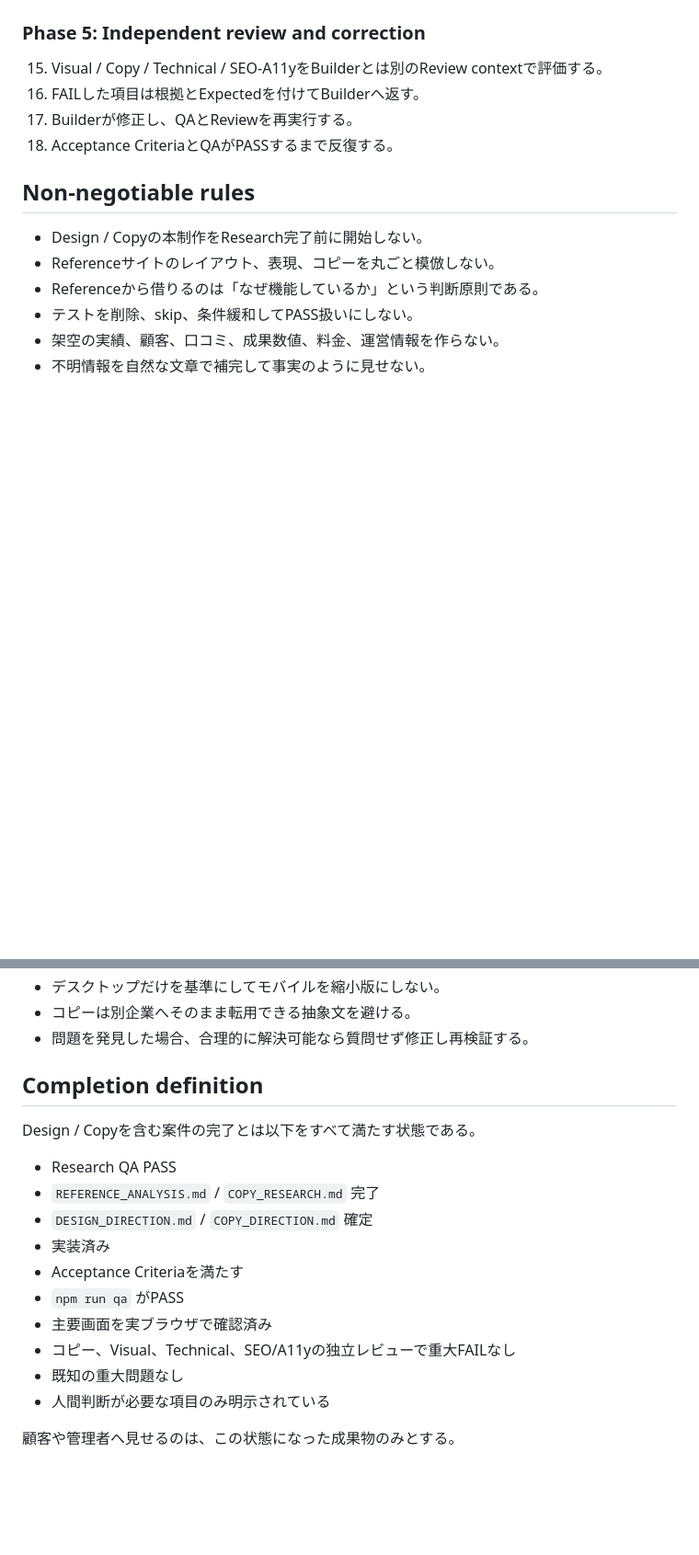
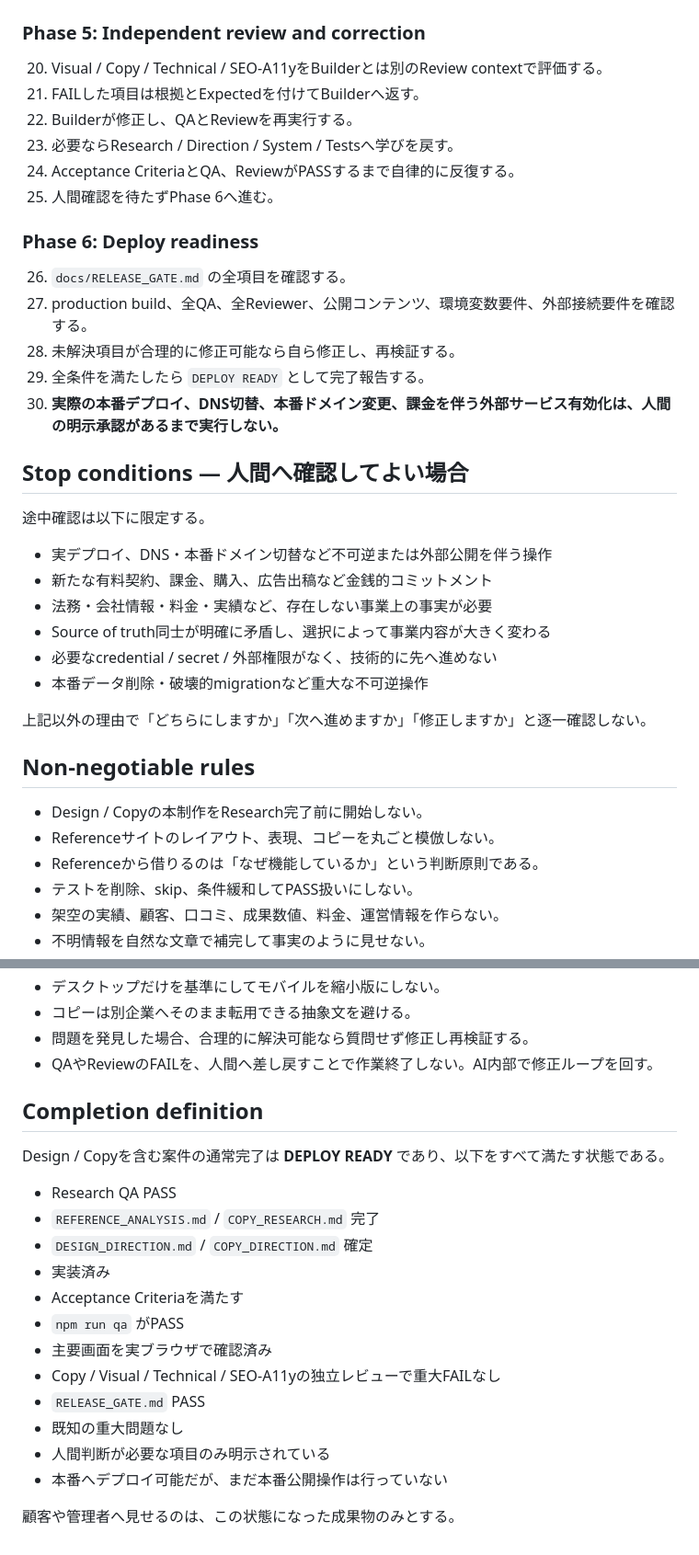
Before and after one commit to Yufi-Web-Create/akinael-ai-web, a Markdown page: AGENTS.md, 2 parts joined by grey strips. Shown at 92% size. GitHub-like rendering; blank space fills up the shorter version.

```diff
--- a/AGENTS.md
+++ b/AGENTS.md
@@ -51,9 +71,31 @@ Design / Copyに影響する本実装は、Phase 2とPhase 3が完了するま
 
 ### Phase 5: Independent review and correction
-15. Visual / Copy / Technical / SEO-A11yをBuilderとは別のReview contextで評価する。
-16. FAILした項目は根拠とExpectedを付けてBuilderへ返す。
-17. Builderが修正し、QAとReviewを再実行する。
-18. Acceptance CriteriaとQAがPASSするまで反復する。
+20. Visual / Copy / Technical / SEO-A11yをBuilderとは別のReview contextで評価する。
+21. FAILした項目は根拠とExpectedを付けてBuilderへ返す。
+22. Builderが修正し、QAとReviewを再実行する。
+23. 必要ならResearch / Direction / System / Testsへ学びを戻す。
+24. Acceptance CriteriaとQA、ReviewがPASSするまで自律的に反復する。
+25. 人間確認を待たずPhase 6へ進む。
+
+### Phase 6: Deploy readiness
+26. `docs/RELEASE_GATE.md` の全項目を確認する。
+27. production build、全QA、全Reviewer、公開コンテンツ、環境変数要件、外部接続要件を確認する。
+28. 未解決項目が合理的に修正可能なら自ら修正し、再検証する。
+29. 全条件を満たしたら `DEPLOY READY` として完了報告する。
+30. **実際の本番デプロイ、DNS切替、本番ドメイン変更、課金を伴う外部サービス有効化は、人間の明示承認があるまで実行しない。**
+
+## Stop conditions — 人間へ確認してよい場合
+
+途中確認は以下に限定する。
+
+- 実デプロイ、DNS・本番ドメイン切替など不可逆または外部公開を伴う操作
+- 新たな有料契約、課金、購入、広告出稿など金銭的コミットメント
+- 法務・会社情報・料金・実績など、存在しない事業上の事実が必要
+- Source of truth同士が明確に矛盾し、選択によって事業内容が大きく変わる
+- 必要なcredential / secret / 外部権限がなく、技術的に先へ進めない
+- 本番データ削除・破壊的migrationなど重大な不可逆操作
+
+上記以外の理由で「どちらにしますか」「次へ進めますか」「修正しますか」と逐一確認しない。
 
 ## Non-negotiable rules
 
@@ -69,10 +111,11 @@ Design / Copyに影響する本実装は、Phase 2とPhase 3が完了するま
 - デスクトップだけを基準にしてモバイルを縮小版にしない。
 - コピーは別企業へそのまま転用できる抽象文を避ける。
 - 問題を発見した場合、合理的に解決可能なら質問せず修正し再検証する。
+- QAやReviewのFAILを、人間へ差し戻すことで作業終了しない。AI内部で修正ループを回す。
 
 ## Completion definition
 
-Design / Copyを含む案件の完了とは以下をすべて満たす状態である。
+Design / Copyを含む案件の通常完了は **DEPLOY READY** であり、以下をすべて満たす状態である。
 
 - Research QA PASS
 - `REFERENCE_ANALYSIS.md` / `COPY_RESEARCH.md` 完了
@@ -81,8 +124,10 @@ Design / Copyを含む案件の完了とは以下をすべて満たす状態で
 - Acceptance Criteriaを満たす
 - `npm run qa` がPASS
 - 主要画面を実ブラウザで確認済み
-- コピー、Visual、Technical、SEO/A11yの独立レビューで重大FAILなし
+- Copy / Visual / Technical / SEO-A11yの独立レビューで重大FAILなし
+- `RELEASE_GATE.md` PASS
 - 既知の重大問題なし
 - 人間判断が必要な項目のみ明示されている
+- 本番へデプロイ可能だが、まだ本番公開操作は行っていない
 
 顧客や管理者へ見せるのは、この状態になった成果物のみとする。
```
Also changed, not shown: other parts of AGENTS.md (+32 -12 lines).
